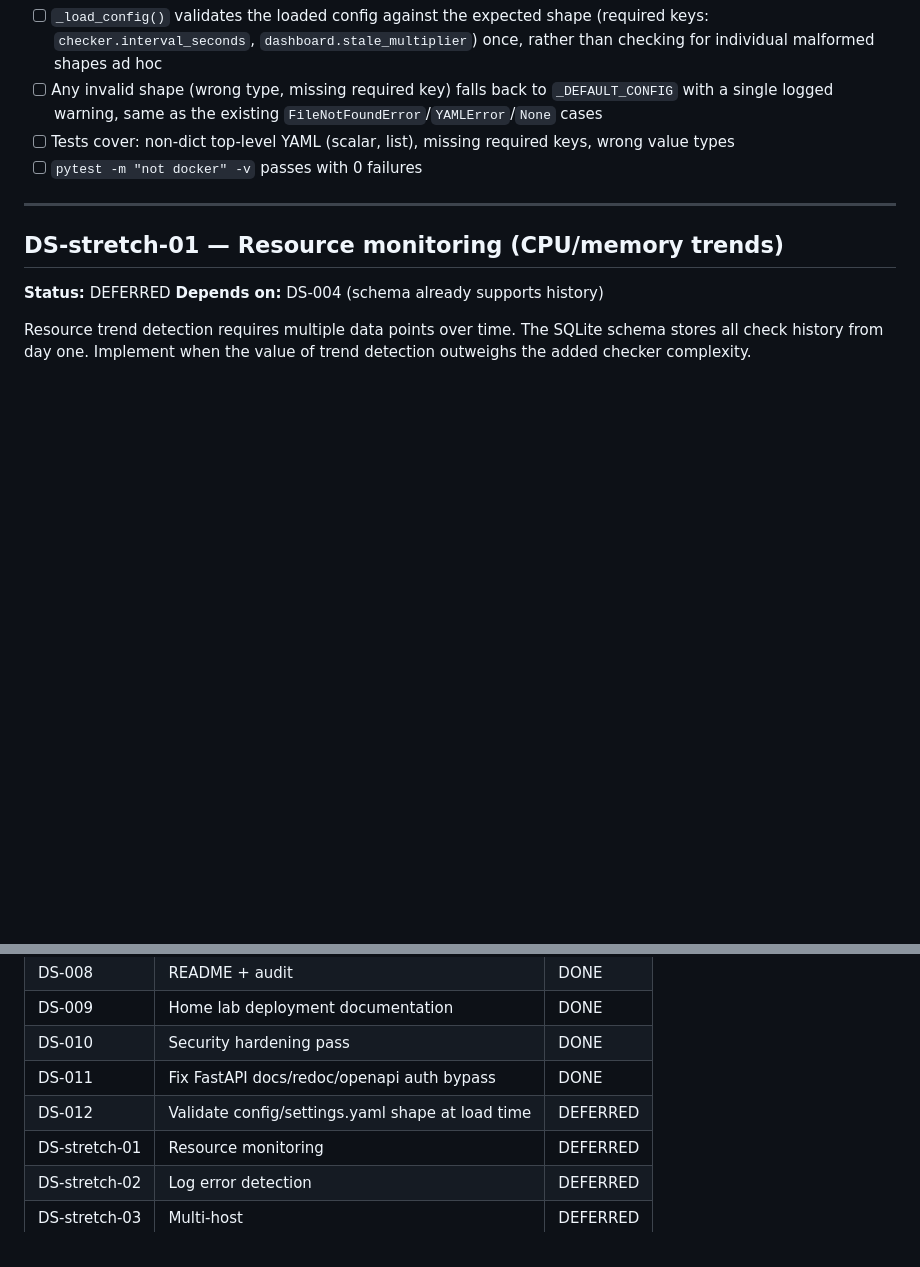
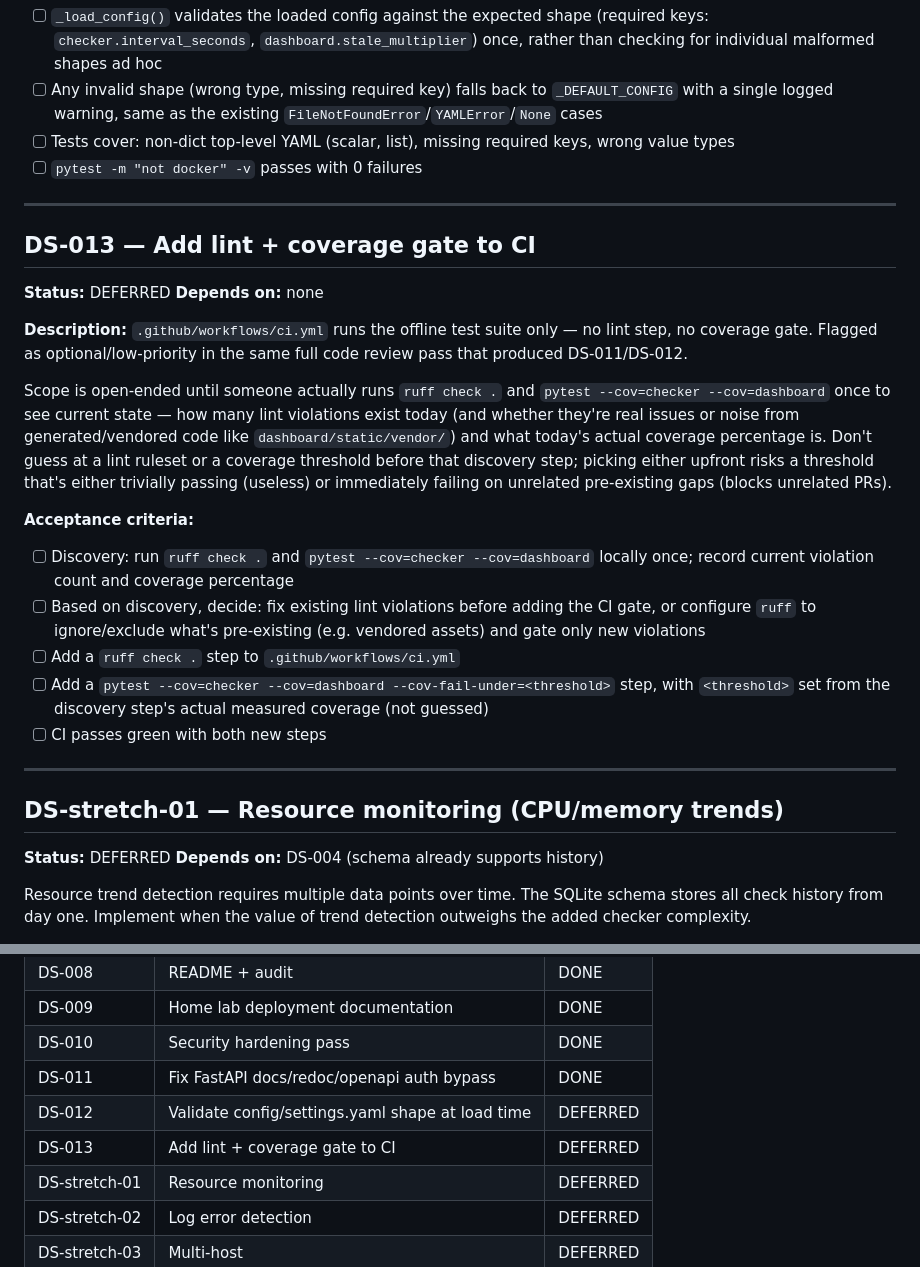
Before and after one commit to igalhub/docker-sentinel, a Markdown page: docs/TICKETS.md, 2 parts joined by grey strips. Drawn GitHub-style; blank space fills up the shorter version.

Commit message:
docs: file DS-013 for CI lint/coverage gate (deferred) (#14)
Item 6 of the full code review on master — optional/low-priority.
Scope is open-ended (unknown current ruff violation count, unknown
target coverage threshold), so the ticket calls for a discovery step
(run ruff check . and pytest --cov once) before committing to a
specific ruleset or threshold, rather than guessing at scope upfront.

```diff
--- a/docs/TICKETS.md
+++ b/docs/TICKETS.md
@@ -406,6 +406,41 @@ isinstance check.
 
 ---
 
+## DS-013 — Add lint + coverage gate to CI
+
+**Status:** DEFERRED
+**Depends on:** none
+
+**Description:**
+`.github/workflows/ci.yml` runs the offline test suite only — no lint
+step, no coverage gate. Flagged as optional/low-priority in the same
+full code review pass that produced DS-011/DS-012.
+
+Scope is open-ended until someone actually runs `ruff check .` and
+`pytest --cov=checker --cov=dashboard` once to see current state — how
+many lint violations exist today (and whether they're real issues or
+noise from generated/vendored code like `dashboard/static/vendor/`)
+and what today's actual coverage percentage is. Don't guess at a lint
+ruleset or a coverage threshold before that discovery step; picking
+either upfront risks a threshold that's either trivially passing
+(useless) or immediately failing on unrelated pre-existing gaps
+(blocks unrelated PRs).
+
+**Acceptance criteria:**
+- [ ] Discovery: run `ruff check .` and `pytest --cov=checker
+      --cov=dashboard` locally once; record current violation count
+      and coverage percentage
+- [ ] Based on discovery, decide: fix existing lint violations before
+      adding the CI gate, or configure `ruff` to ignore/exclude what's
+      pre-existing (e.g. vendored assets) and gate only new violations
+- [ ] Add a `ruff check .` step to `.github/workflows/ci.yml`
+- [ ] Add a `pytest --cov=checker --cov=dashboard
+      --cov-fail-under=<threshold>` step, with `<threshold>` set from
+      the discovery step's actual measured coverage (not guessed)
+- [ ] CI passes green with both new steps
+
+---
+
 ## DS-stretch-01 — Resource monitoring (CPU/memory trends)
 
 **Status:** DEFERRED
@@ -461,6 +496,7 @@ and can be polled by any external alerting system in the meantime.
 | DS-010 | Security hardening pass | DONE |
 | DS-011 | Fix FastAPI docs/redoc/openapi auth bypass | DONE |
 | DS-012 | Validate config/settings.yaml shape at load time | DEFERRED |
+| DS-013 | Add lint + coverage gate to CI | DEFERRED |
 | DS-stretch-01 | Resource monitoring | DEFERRED |
 | DS-stretch-02 | Log error detection | DEFERRED |
 | DS-stretch-03 | Multi-host | DEFERRED |
```
